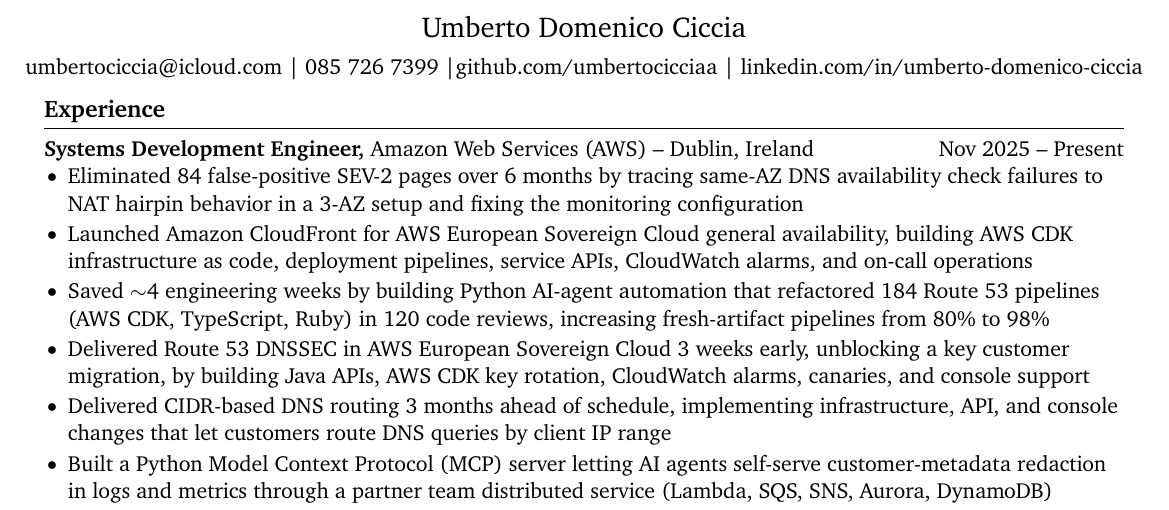
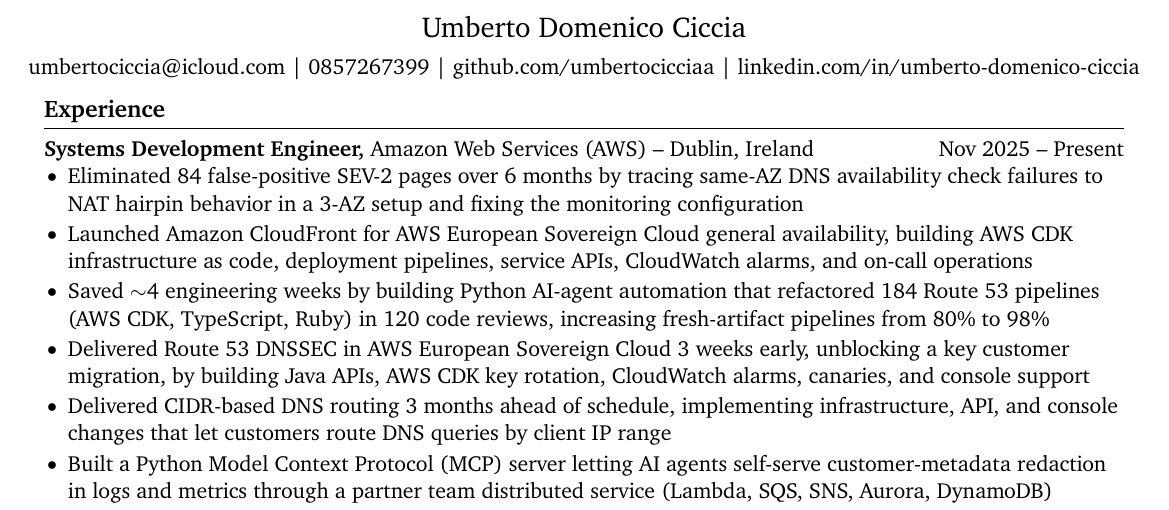
Before and after one commit to umbertocicciaa/umbertodomenico-ciccia-resume, a LaTeX CV (latex/Umberto_Domenico_Ciccia_CV.tex): part of the page, cut so that both start at the same text. Compiled offline with pdfLaTeX.

Commit message:
fix: fix phone number formatting in CV
Removed space in phone number formatting in contact information.

```diff
--- a/latex/Umberto_Domenico_Ciccia_CV.tex
+++ b/latex/Umberto_Domenico_Ciccia_CV.tex
@@ -34,7 +34,7 @@
 \vspace{5pt}
 
 % contact information
-\centerline{\href{mailto:umbertociccia@icloud.com}{umbertociccia@icloud.com} | \href{tel:+353857267399}{085 726 7399} |\href{https://github.com/umbertocicciaa}{github.com/umbertocicciaa} | \href{https://linkedin.com/in/umberto-domenico-ciccia}{linkedin.com/in/umberto-domenico-ciccia}}
+\centerline{\href{mailto:umbertociccia@icloud.com}{umbertociccia@icloud.com} | \href{tel:+353857267399}{0857267399} | \href{https://github.com/umbertocicciaa}{github.com/umbertocicciaa} | \href{https://linkedin.com/in/umberto-domenico-ciccia}{linkedin.com/in/umberto-domenico-ciccia}}
 
 \vspace{-10pt}
 
```
